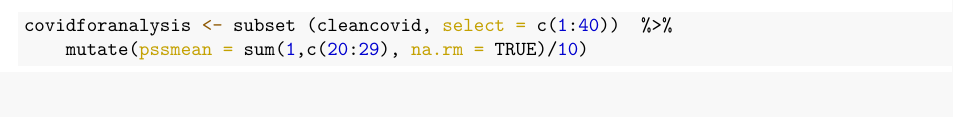
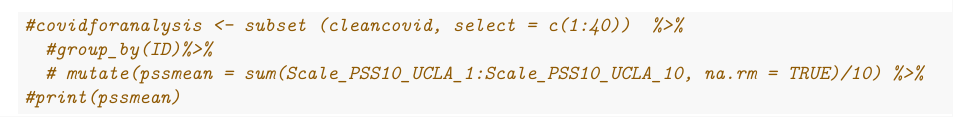
Before and after one commit to mikkiraj/-Mental-Health-in-the-COVID-19-Quarantine, an R Markdown document (proposal/proposal_template.Rmd): part of page 4 of 4, cut so that both start at the same text, the shorter picture padded with empty space. The pictures show the output file proposal/proposal_template.pdf that the author committed with the source.

Commit message:
Tried fixing mean function

````diff
--- a/proposal/proposal_template.Rmd
+++ b/proposal/proposal_template.Rmd
@@ -81,6 +81,8 @@ cleancovid %>%
 ```
 
 ```{r explantoryvariables}
-covidforanalysis <- subset (cleancovid, select = c(1:40))  %>%
-    mutate(pssmean = sum(1,c(20:29), na.rm = TRUE)/10)
+#covidforanalysis <- subset (cleancovid, select = c(1:40))  %>%
+  #group_by(ID)%>%
+  # mutate(pssmean = sum(Scale_PSS10_UCLA_1:Scale_PSS10_UCLA_10, na.rm = TRUE)/10) %>%
+#print(pssmean)
 ```
````
Also changed, not shown: proposal/proposal_template.pdf.
